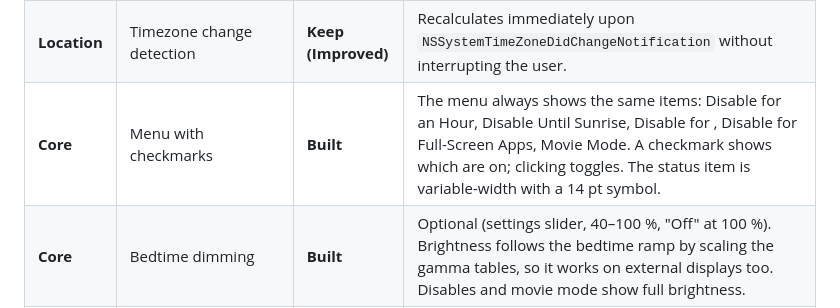
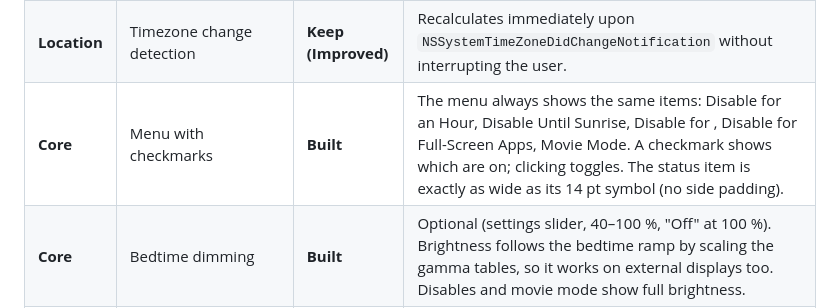
Before and after one commit to mduppes/SolarDial, a Markdown page: docs/FEATURES.md, the part around the change. Drawn GitHub-style.

Commit message:
Docs: status item width
Co-authored-by: Cursor <cursoragent@cursor.com>

```diff
--- a/docs/FEATURES.md
+++ b/docs/FEATURES.md
@@ -16,7 +16,7 @@ This document defines the feature set of the clean-room Flux clone, based on rev
 | **Disable** | Disable for fullscreen apps | **Keep (Improved)** | **Per-display untinting:** Untints *only* the specific monitor running the fullscreen app; other connected displays remain warm. |
 | **Location** | Solar calculation from location | **Keep (Improved)** | Background CoreLocation (one-time or significant change) with automatic fallback to timezone center coordinates. No popup windows or web sheets. |
 | **Location** | Timezone change detection | **Keep (Improved)** | Recalculates immediately upon `NSSystemTimeZoneDidChangeNotification` without interrupting the user. |
-| **Core** | Menu with checkmarks | **Built** | The menu always shows the same items: Disable for an Hour, Disable Until Sunrise, Disable for <front app>, Disable for Full-Screen Apps, Movie Mode. A checkmark shows which are on; clicking toggles. The status item is variable-width with a 14 pt symbol. |
+| **Core** | Menu with checkmarks | **Built** | The menu always shows the same items: Disable for an Hour, Disable Until Sunrise, Disable for <front app>, Disable for Full-Screen Apps, Movie Mode. A checkmark shows which are on; clicking toggles. The status item is exactly as wide as its 14 pt symbol (no side padding). |
 | **Core** | Bedtime dimming | **Built** | Optional (settings slider, 40–100 %, "Off" at 100 %). Brightness follows the bedtime ramp by scaling the gamma tables, so it works on external displays too. Disables and movie mode show full brightness. |
 | **Core** | Colour-conflict warning | **Built** | Warns in the menu (⚠︎ line and icon), in settings, and once per session by notification when f.lux is running or something else has overwritten our gamma tables in the last 10 minutes. Flux rewrites its tables when they're overwritten. Night Shift isn't detectable this way (it doesn't use the transfer tables). |
 | **Modes** | Movie mode | **Built** | Shows an exact colour (settings slider, 2700–6500 K, default 4100 K) for a chosen time (1–4 h, default 2.5 h). Respects every disable. Menu toggle. |
```
